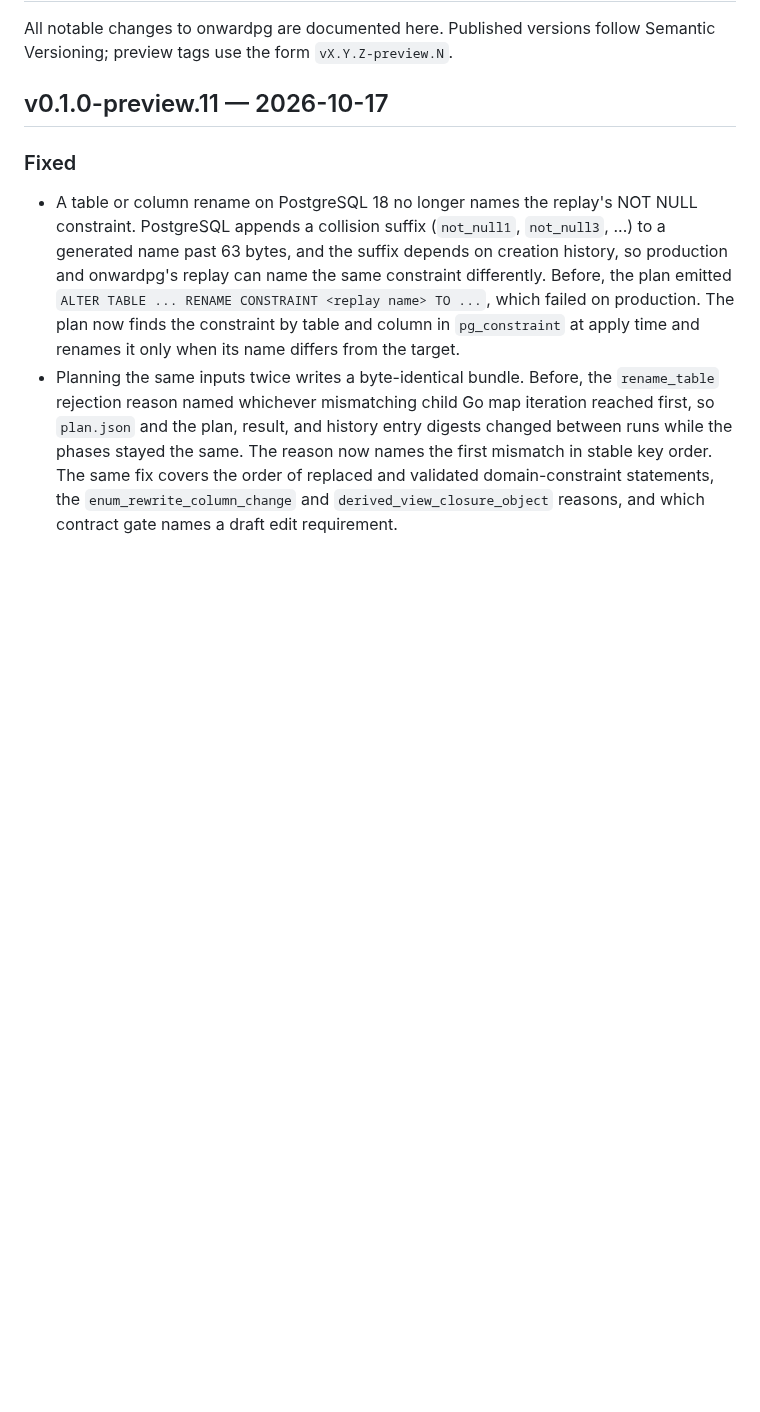
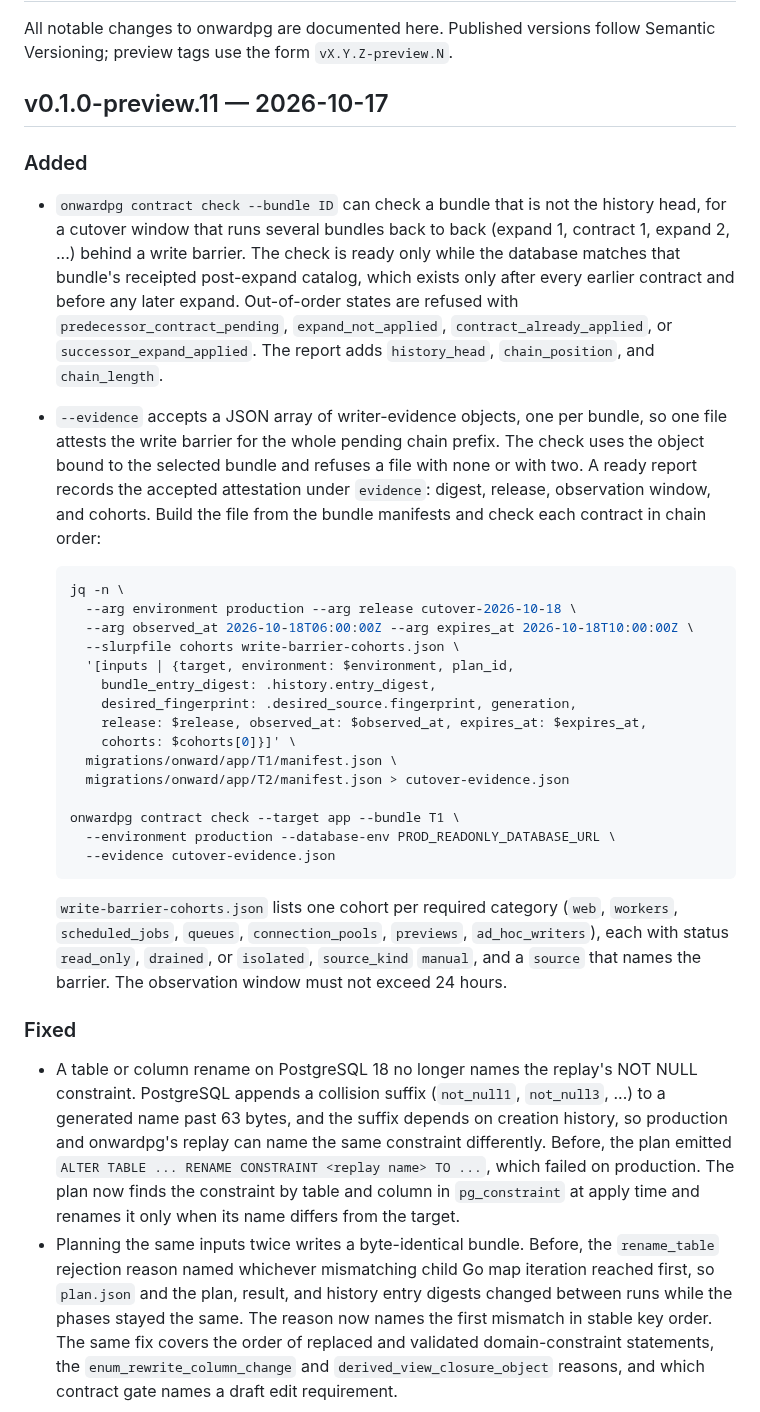
Before and after one commit to jokull/onwardpg, a Markdown page: CHANGELOG.md, the part around the change. GitHub-like rendering; blank space fills up the shorter version.

Commit message:
Document chain-order contract checks and evidence arrays
Co-Authored-By: Claude <noreply@anthropic.com>

````diff
--- a/CHANGELOG.md
+++ b/CHANGELOG.md
@@ -4,6 +4,49 @@ All notable changes to onwardpg are documented here. Published versions follow
 Semantic Versioning; preview tags use the form `vX.Y.Z-preview.N`.
 
 ## v0.1.0-preview.11 — 2026-10-17
+
+### Added
+
+- `onwardpg contract check --bundle ID` can check a bundle that is not the
+  history head, for a cutover window that runs several bundles back to back
+  (expand 1, contract 1, expand 2, ...) behind a write barrier. The check is
+  ready only while the database matches that bundle's receipted post-expand
+  catalog, which exists only after every earlier contract and before any
+  later expand. Out-of-order states are refused with
+  `predecessor_contract_pending`, `expand_not_applied`,
+  `contract_already_applied`, or `successor_expand_applied`. The report adds
+  `history_head`, `chain_position`, and `chain_length`.
+- `--evidence` accepts a JSON array of writer-evidence objects, one per
+  bundle, so one file attests the write barrier for the whole pending chain
+  prefix. The check uses the object bound to the selected bundle and refuses
+  a file with none or with two. A ready report records the accepted
+  attestation under `evidence`: digest, release, observation window, and
+  cohorts. Build the file from the bundle manifests and check each contract
+  in chain order:
+
+  ```sh
+  jq -n \
+    --arg environment production --arg release cutover-2026-10-18 \
+    --arg observed_at 2026-10-18T06:00:00Z --arg expires_at 2026-10-18T10:00:00Z \
+    --slurpfile cohorts write-barrier-cohorts.json \
+    '[inputs | {target, environment: $environment, plan_id,
+      bundle_entry_digest: .history.entry_digest,
+      desired_fingerprint: .desired_source.fingerprint, generation,
+      release: $release, observed_at: $observed_at, expires_at: $expires_at,
+      cohorts: $cohorts[0]}]' \
+    migrations/onward/app/T1/manifest.json \
+    migrations/onward/app/T2/manifest.json > cutover-evidence.json
+
+  onwardpg contract check --target app --bundle T1 \
+    --environment production --database-env PROD_READONLY_DATABASE_URL \
+    --evidence cutover-evidence.json
+  ```
+
+  `write-barrier-cohorts.json` lists one cohort per required category (`web`,
+  `workers`, `scheduled_jobs`, `queues`, `connection_pools`, `previews`,
+  `ad_hoc_writers`), each with status `read_only`, `drained`, or `isolated`,
+  `source_kind` `manual`, and a `source` that names the barrier. The
+  observation window must not exceed 24 hours.
 
 ### Fixed
 
````
Also changed, not shown: docs/cli.md (+15 -3 lines), docs/contract-readiness.md (+45 -2 lines).
